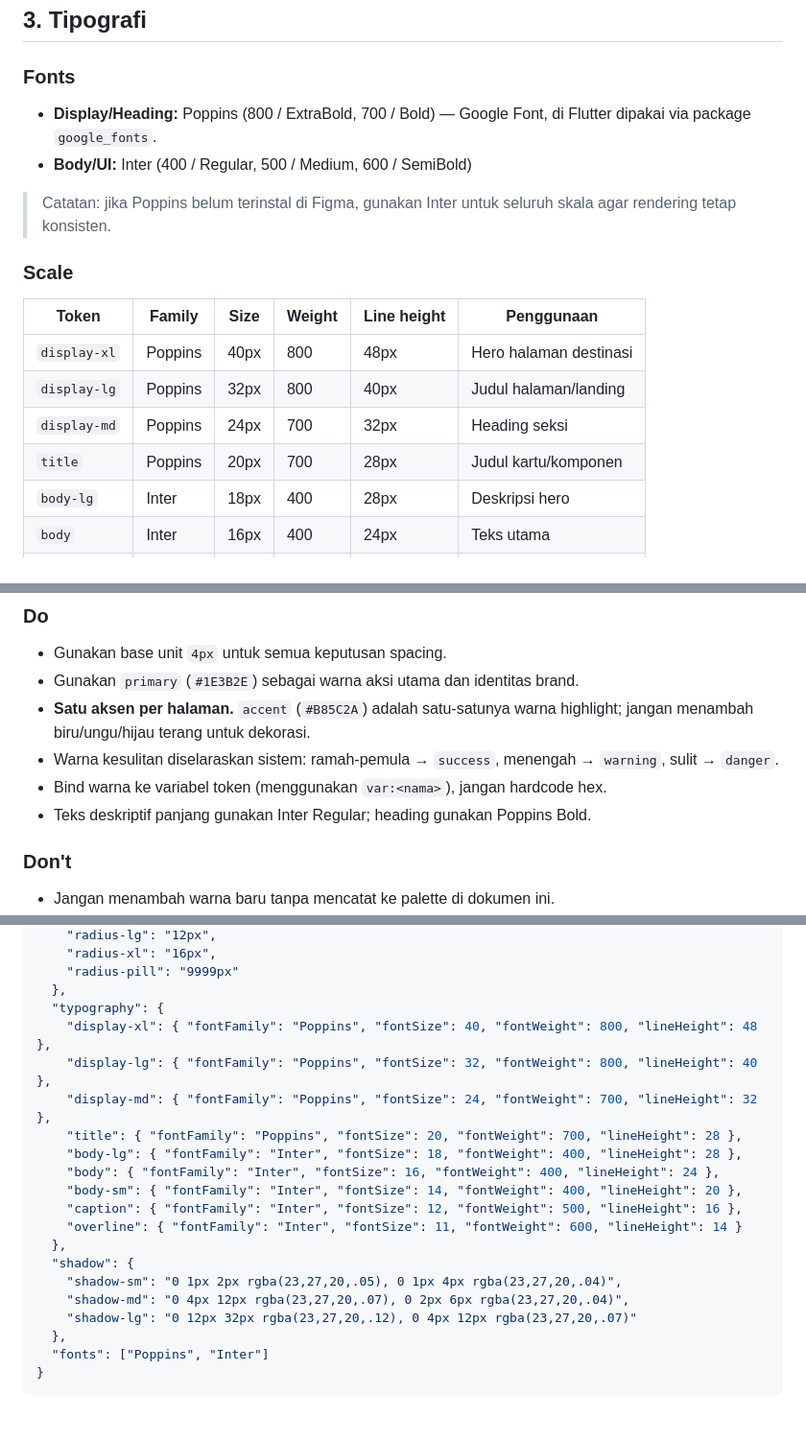
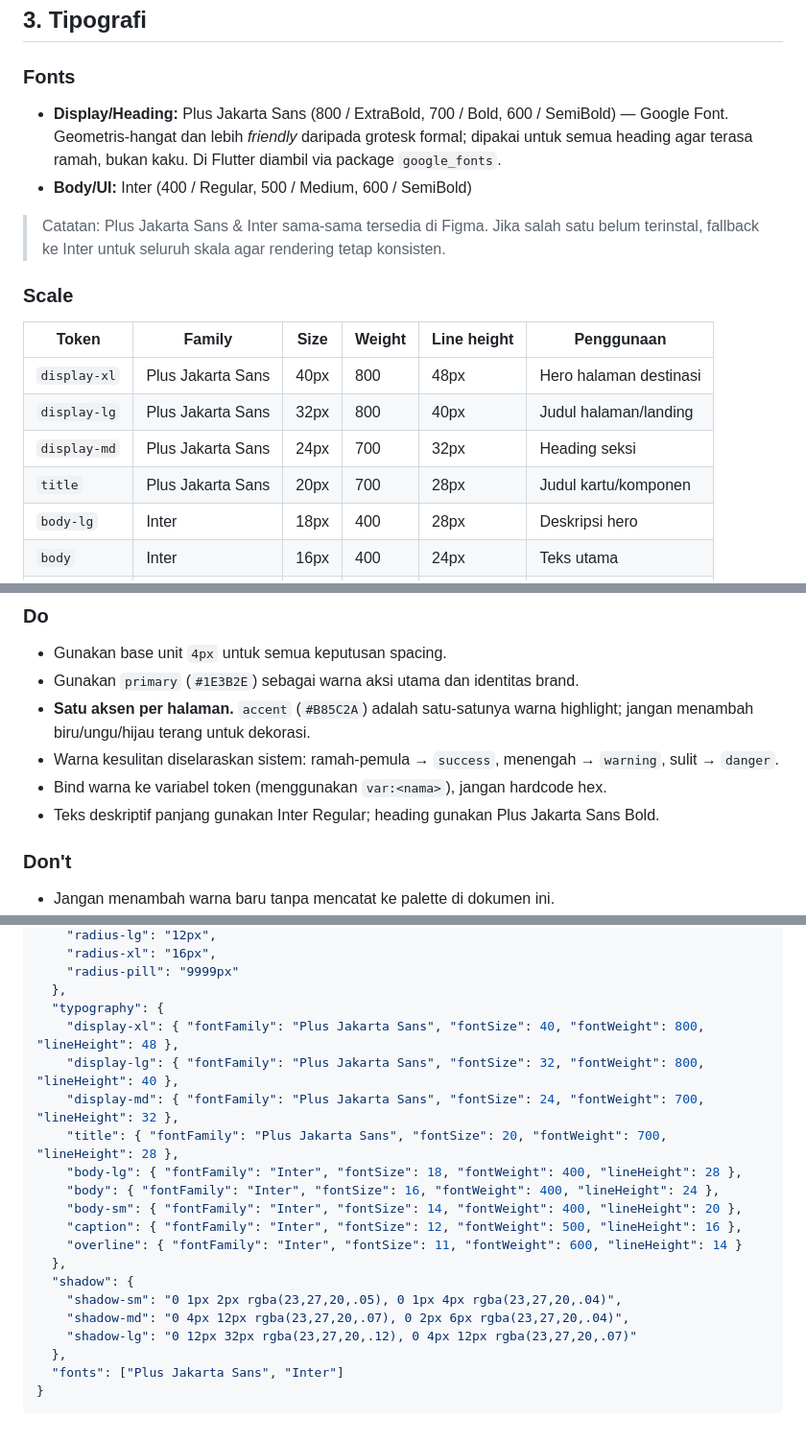
Before and after one commit to fauziahmadzaki/dolenae.id, a Markdown page: DESIGN.md, 3 parts joined by grey strips. Shown at 96% size. Drawn GitHub-style.

Commit message:
docs(design): ganti heading ke Plus Jakarta Sans
Plus Jakarta Sans lebih ramah untuk heading; body tetap Inter. Skala tipografi dan catatan fallback diperbarui.

````diff
--- a/DESIGN.md
+++ b/DESIGN.md
@@ -85,21 +85,24 @@ perjalanan gunung" yang tenang, tegas, dan meyakinkan — bukan SaaS pastel.
 ## 3. Tipografi
 
 ### Fonts
-- **Display/Heading:** Poppins (800 / ExtraBold, 700 / Bold) — Google Font, di
-  Flutter dipakai via package `google_fonts`.
+- **Display/Heading:** Plus Jakarta Sans (800 / ExtraBold, 700 / Bold, 600 /
+  SemiBold) — Google Font. Geometris-hangat dan lebih *friendly* daripada
+  grotesk formal; dipakai untuk semua heading agar terasa ramah, bukan kaku.
+  Di Flutter diambil via package `google_fonts`.
 - **Body/UI:** Inter (400 / Regular, 500 / Medium, 600 / SemiBold)
 
-> Catatan: jika Poppins belum terinstal di Figma, gunakan Inter untuk seluruh
-> skala agar rendering tetap konsisten.
+> Catatan: Plus Jakarta Sans & Inter sama-sama tersedia di Figma. Jika salah
+> satu belum terinstal, fallback ke Inter untuk seluruh skala agar rendering
+> tetap konsisten.
 
 ### Scale
 
 | Token | Family | Size | Weight | Line height | Penggunaan |
 | --- | --- | --- | --- | --- | --- |
-| `display-xl` | Poppins | 40px | 800 | 48px | Hero halaman destinasi |
-| `display-lg` | Poppins | 32px | 800 | 40px | Judul halaman/landing |
-| `display-md` | Poppins | 24px | 700 | 32px | Heading seksi |
-| `title` | Poppins | 20px | 700 | 28px | Judul kartu/komponen |
+| `display-xl` | Plus Jakarta Sans | 40px | 800 | 48px | Hero halaman destinasi |
+| `display-lg` | Plus Jakarta Sans | 32px | 800 | 40px | Judul halaman/landing |
+| `display-md` | Plus Jakarta Sans | 24px | 700 | 32px | Heading seksi |
+| `title` | Plus Jakarta Sans | 20px | 700 | 28px | Judul kartu/komponen |
 | `body-lg` | Inter | 18px | 400 | 28px | Deskripsi hero |
 | `body` | Inter | 16px | 400 | 24px | Teks utama |
 | `body-sm` | Inter | 14px | 400 | 20px | Metadata, keterangan |
@@ -189,7 +192,7 @@ perjalanan gunung" yang tenang, tegas, dan meyakinkan — bukan SaaS pastel.
 - Warna kesulitan diselaraskan sistem: ramah-pemula → `success`, menengah →
   `warning`, sulit → `danger`.
 - Bind warna ke variabel token (menggunakan `var:<nama>`), jangan hardcode hex.
-- Teks deskriptif panjang gunakan Inter Regular; heading gunakan Poppins Bold.
+- Teks deskriptif panjang gunakan Inter Regular; heading gunakan Plus Jakarta Sans Bold.
 
 ### Don't
 - Jangan menambah warna baru tanpa mencatat ke palette di dokumen ini.
@@ -268,10 +271,10 @@ perjalanan gunung" yang tenang, tegas, dan meyakinkan — bukan SaaS pastel.
     "radius-pill": "9999px"
   },
   "typography": {
-    "display-xl": { "fontFamily": "Poppins", "fontSize": 40, "fontWeight": 800, "lineHeight": 48 },
-    "display-lg": { "fontFamily": "Poppins", "fontSize": 32, "fontWeight": 800, "lineHeight": 40 },
-    "display-md": { "fontFamily": "Poppins", "fontSize": 24, "fontWeight": 700, "lineHeight": 32 },
-    "title": { "fontFamily": "Poppins", "fontSize": 20, "fontWeight": 700, "lineHeight": 28 },
+    "display-xl": { "fontFamily": "Plus Jakarta Sans", "fontSize": 40, "fontWeight": 800, "lineHeight": 48 },
+    "display-lg": { "fontFamily": "Plus Jakarta Sans", "fontSize": 32, "fontWeight": 800, "lineHeight": 40 },
+    "display-md": { "fontFamily": "Plus Jakarta Sans", "fontSize": 24, "fontWeight": 700, "lineHeight": 32 },
+    "title": { "fontFamily": "Plus Jakarta Sans", "fontSize": 20, "fontWeight": 700, "lineHeight": 28 },
     "body-lg": { "fontFamily": "Inter", "fontSize": 18, "fontWeight": 400, "lineHeight": 28 },
     "body": { "fontFamily": "Inter", "fontSize": 16, "fontWeight": 400, "lineHeight": 24 },
     "body-sm": { "fontFamily": "Inter", "fontSize": 14, "fontWeight": 400, "lineHeight": 20 },
@@ -283,6 +286,6 @@ perjalanan gunung" yang tenang, tegas, dan meyakinkan — bukan SaaS pastel.
     "shadow-md": "0 4px 12px rgba(23,27,20,.07), 0 2px 6px rgba(23,27,20,.04)",
     "shadow-lg": "0 12px 32px rgba(23,27,20,.12), 0 4px 12px rgba(23,27,20,.07)"
   },
-  "fonts": ["Poppins", "Inter"]
+  "fonts": ["Plus Jakarta Sans", "Inter"]
 }
 ```
````
